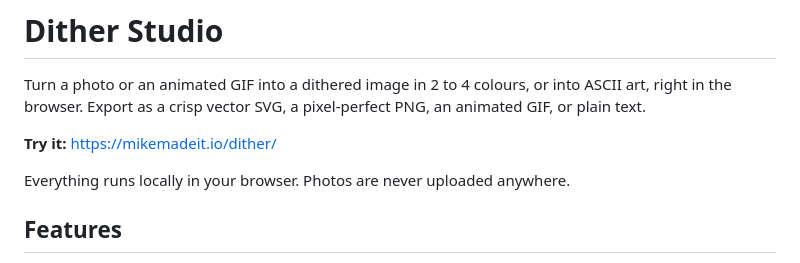
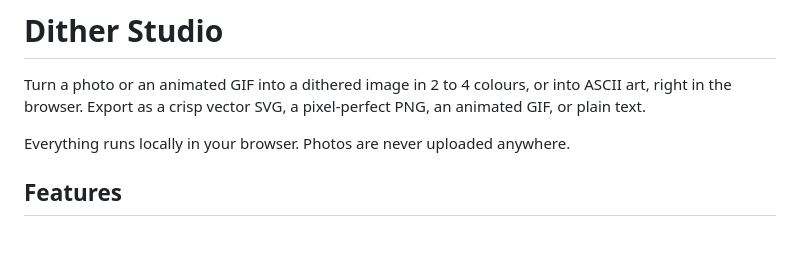
Before and after one commit to Tatertottimmy/dither-studio, a Markdown page: README.md, the part around the change. Drawn GitHub-style; blank space fills up the shorter version.

Commit message:
Remove demo link from README
Removed the link to the demo site from the README.

```diff
--- a/README.md
+++ b/README.md
@@ -2,7 +2,6 @@
 
 Turn a photo or an animated GIF into a dithered image in 2 to 4 colours, or into ASCII art, right in the browser. Export as a crisp vector SVG, a pixel-perfect PNG, an animated GIF, or plain text.
 
-**Try it:** https://mikemadeit.io/dither/
 
 Everything runs locally in your browser. Photos are never uploaded anywhere.
 
```
